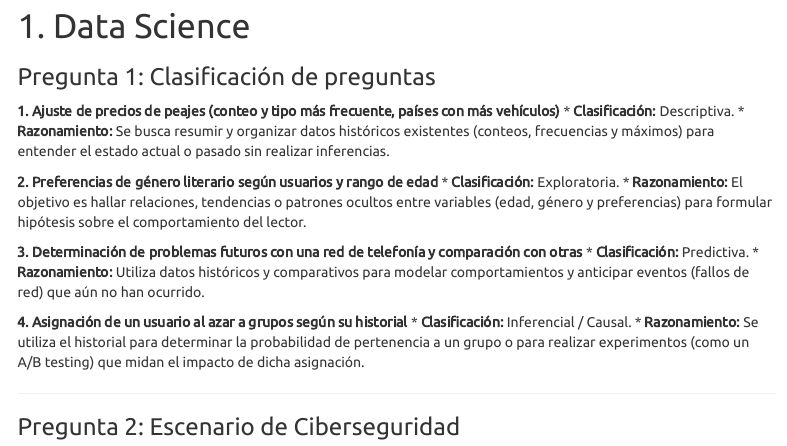
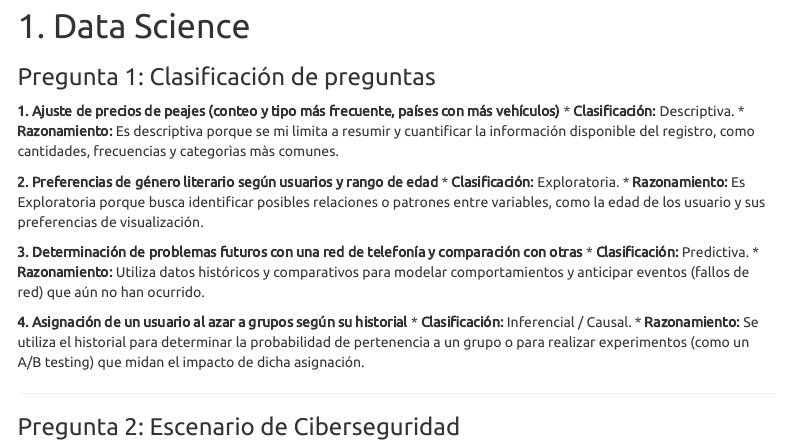
Before and after one commit to ohluiss182/AE1, an R Markdown document (Actividad Evaluada 1.Rmd): the page in a window 1100 px wide, from 220 px down. Rendered offline with R 4.5, knitr and Pandoc, with nearby package versions; menus at the side of the page are left out.

Commit message:
Respuestas de razonamiento a preguntas 1 y 2

```diff
--- a/Actividad Evaluada 1.Rmd
+++ b/Actividad Evaluada 1.Rmd
@@ -13,9 +13,9 @@ output:
 
 ### Pregunta 1: Clasificación de preguntas
 
-**1. Ajuste de precios de peajes (conteo y tipo más frecuente, países con más vehículos)** \* **Clasificación:** Descriptiva. \* **Razonamiento:** Se busca resumir y organizar datos históricos existentes (conteos, frecuencias y máximos) para entender el estado actual o pasado sin realizar inferencias.
+**1. Ajuste de precios de peajes (conteo y tipo más frecuente, países con más vehículos)** \* **Clasificación:** Descriptiva. \* **Razonamiento:** Es descriptiva porque se mi limita a resumir y cuantificar la información disponible del registro, como cantidades, frecuencias y categorìas màs comunes.
 
-**2. Preferencias de género literario según usuarios y rango de edad** \* **Clasificación:** Exploratoria. \* **Razonamiento:** El objetivo es hallar relaciones, tendencias o patrones ocultos entre variables (edad, género y preferencias) para formular hipótesis sobre el comportamiento del lector.
+**2. Preferencias de género literario según usuarios y rango de edad** \* **Clasificación:** Exploratoria. \* **Razonamiento:** Es Exploratoria porque busca identificar posibles relaciones o patrones entre variables, como la edad de los usuario y sus preferencias de visualización.
 
 **3. Determinación de problemas futuros con una red de telefonía y comparación con otras** \* **Clasificación:** Predictiva. \* **Razonamiento:** Utiliza datos históricos y comparativos para modelar comportamientos y anticipar eventos (fallos de red) que aún no han ocurrido.
 
```
